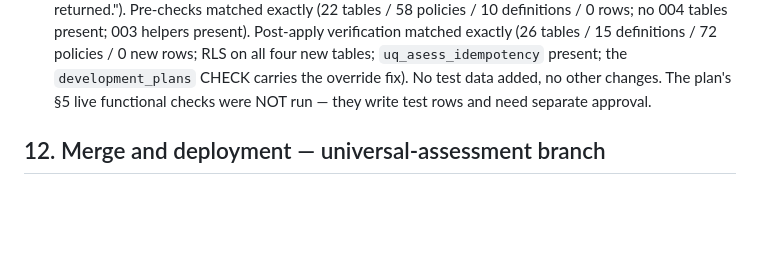
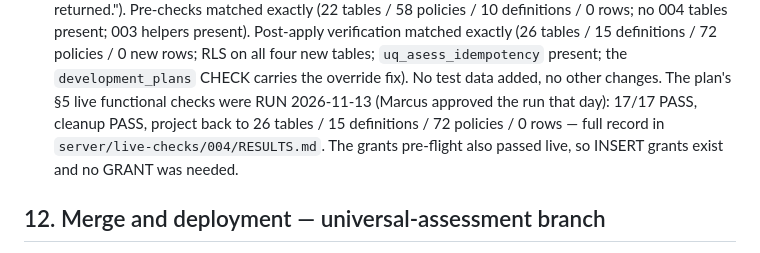
Before and after one commit to baileyventuresos-create/THEPROGRAMOS, a Markdown page: docs/MORNING_DECISIONS.md, the part around the change. GitHub-like rendering; blank space fills up the shorter version.

Commit message:
Record §5 live functional checks PASSED 2026-11-13 (17/17, cleanup PASS, 26/15/72/0)

```diff
--- a/docs/MORNING_DECISIONS.md
+++ b/docs/MORNING_DECISIONS.md
@@ -186,7 +186,11 @@ continued around every item; nothing is stalled except the item itself.
   rows; RLS on all four new tables; `uq_asess_idempotency` present;
   the `development_plans` CHECK carries the override fix). No test
   data added, no other changes. The plan's §5 live functional checks
-  were NOT run — they write test rows and need separate approval.
+  were RUN 2026-11-13 (Marcus approved the run that day): 17/17 PASS,
+  cleanup PASS, project back to 26 tables / 15 definitions / 72 policies
+  / 0 rows — full record in `server/live-checks/004/RESULTS.md`. The
+  grants pre-flight also passed live, so INSERT grants exist and no
+  GRANT was needed.
 
 ## 12. Merge and deployment — universal-assessment branch
 
```
Also changed, not shown: 1 other file.
